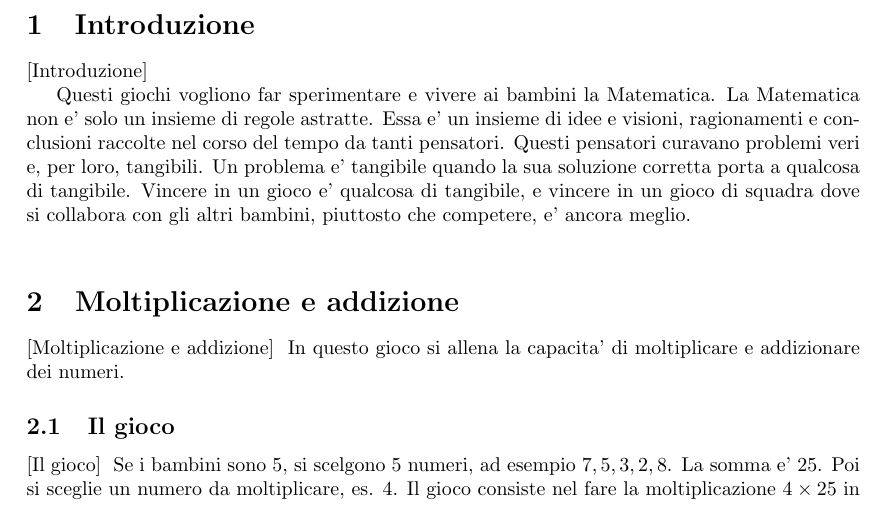
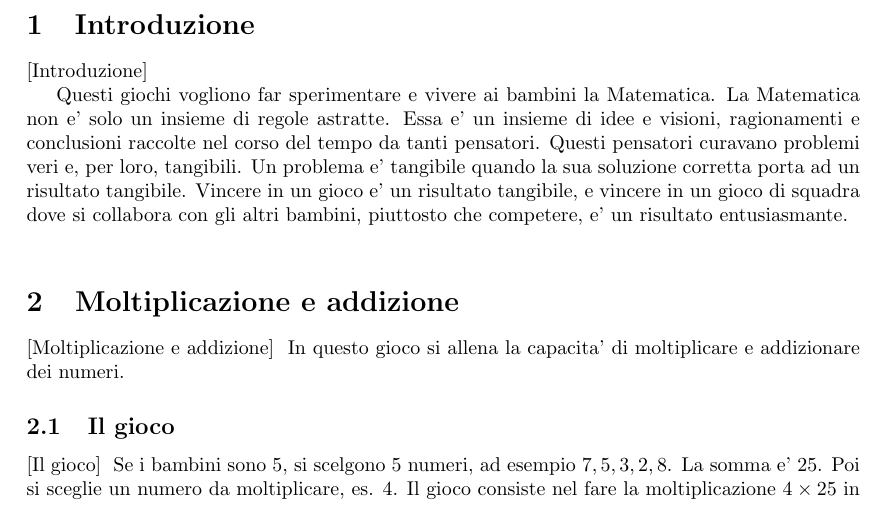
Before and after one commit to Alpt/SportMatematici, a LaTeX document (main.tex): part of page 3 of 8, cut so that both start at the same text. Compiled offline with LaTeX, dvips and Ghostscript.

Commit message:
M main.tex

```diff
--- a/main.tex
+++ b/main.tex
@@ -60,7 +60,7 @@
 
 \section{Introduzione}
 
-Questi giochi vogliono far sperimentare e vivere ai bambini la Matematica. La Matematica non e' solo un insieme di regole astratte. Essa e' un insieme di idee e visioni, ragionamenti e conclusioni raccolte nel corso del tempo da tanti pensatori. Questi pensatori curavano problemi veri e, per loro, tangibili. Un problema e' tangibile quando la sua soluzione corretta porta a qualcosa di tangibile. Vincere in un gioco e' qualcosa di tangibile, e vincere in un gioco di squadra dove si collabora con gli altri bambini, piuttosto che competere, e' ancora meglio.\\
+Questi giochi vogliono far sperimentare e vivere ai bambini la Matematica. La Matematica non e' solo un insieme di regole astratte. Essa e' un insieme di idee e visioni, ragionamenti e conclusioni raccolte nel corso del tempo da tanti pensatori. Questi pensatori curavano problemi veri e, per loro, tangibili. Un problema e' tangibile quando la sua soluzione corretta porta ad un risultato tangibile. Vincere in un gioco e' un risultato tangibile, e vincere in un gioco di squadra dove si collabora con gli altri bambini, piuttosto che competere, e' un risultato entusiasmante.\\
 
 
 \section{Moltiplicazione e addizione}
```
